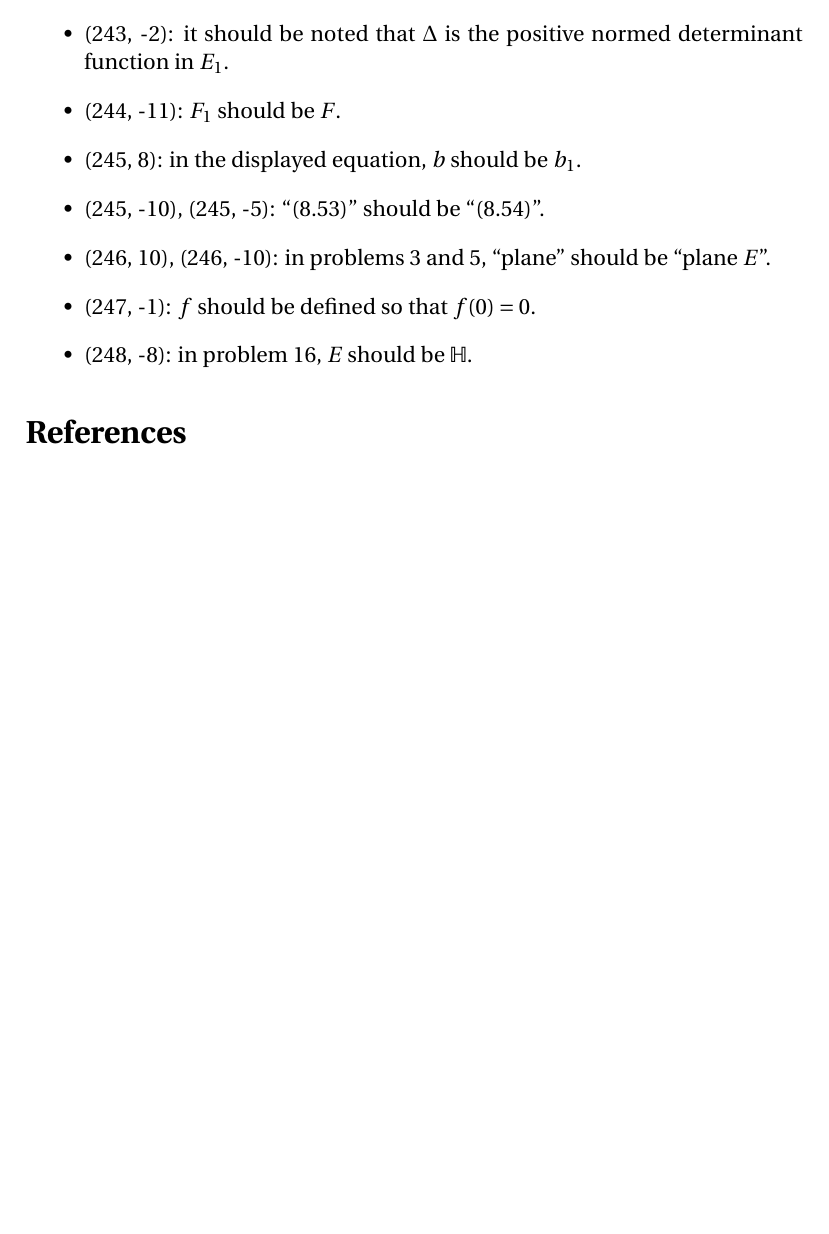
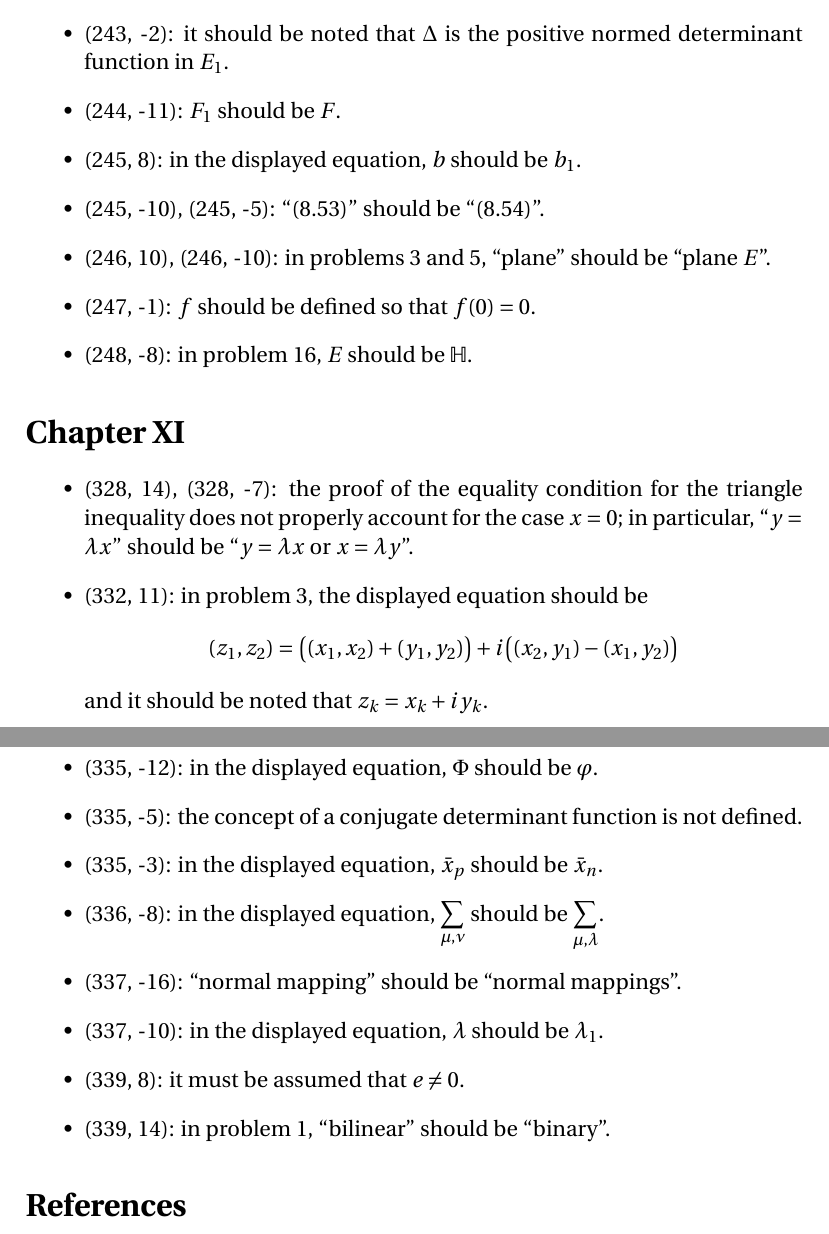
Before and after one commit to blargoner/math-algebra-greub-errata, a LaTeX document (errata.tex): part of page 8 of 8 before the commit and two parts of pages 8 and 9 of 9 after it, the two joined at a grey line, cut so that both start at the same text, the shorter picture padded with empty space. Compiled offline with pdfLaTeX.

Commit message:
add chapter XI (except sections 4-5)

```diff
--- a/errata.tex
+++ b/errata.tex
@@ -190,6 +190,23 @@ Errata are currently only listed for Chapters 0--VIII (except \S~3 of Chapter~VI
 \item (248, -8): in problem~16, \(E\)~should be~\(\H\).
 \end{itemize}
 
+\section*{Chapter~XI}
+\begin{itemize}
+\item (328, 14), (328, -7): the proof of the equality condition for the triangle inequality does not properly account for the case \(x=0\); in particular, ``\(y=\lambda x\)'' should be ``\(y=\lambda x\) or \(x=\lambda y\)''.
+\item (332, 11): in problem~3, the displayed equation should be
+\[\iprod{z_1}{z_2}=\bigl(\iprod{x_1}{x_2}+\iprod{y_1}{y_2}\bigr)+i\bigl(\iprod{x_2}{y_1}-\iprod{x_1}{y_2}\bigr)\]
+and it should be noted that \(z_k=x_k+iy_k\).
+\item (334, -7): ``automorphism'' should be ``involution''.
+\item (335, -12): in the displayed equation, \(\Phi\)~should be~\(\varphi\).
+\item (335, -5): the concept of a conjugate determinant function is not defined.
+\item (335, -3): in the displayed equation, \(\bar{x}_p\)~should be~\(\bar{x}_n\).
+\item (336, -8): in the displayed equation, \(\displaystyle\sum_{\mu,\nu}\)~should be~\(\displaystyle\sum_{\mu,\lambda}\).
+\item (337, -16): ``normal mapping'' should be ``normal mappings''.
+\item (337, -10): in the displayed equation, \(\lambda\)~should be~\(\lambda_1\).
+\item (339, 8): it must be assumed that \(e\ne 0\).
+\item (339, 14): in problem~1, ``bilinear'' should be ``binary''.
+\end{itemize}
+
 % References
 \begin{thebibliography}{0}
 \bibitem{greub} Greub, W. \textit{Linear Algebra}, 4th~ed. Springer, 1975.
```
Also changed, not shown: errata.pdf, errata.tex (4 more changed lines).
